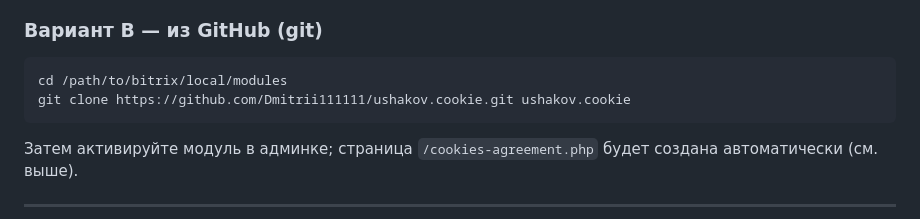
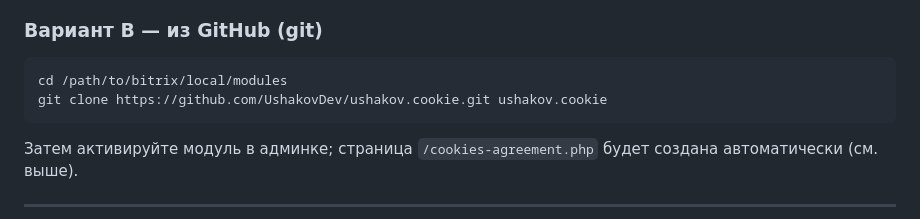
Before and after one commit to Dmitrii111111/ushakov.cookie, a Markdown page: README.md, the part around the change printed below. Rendered like a GitHub page.

Commit message:
Обновлен GitHub username с Dmitrii111111 на UshakovDev

````diff
--- a/README.md
+++ b/README.md
@@ -71,7 +71,7 @@
 ### Вариант B — из GitHub (git)
 ```bash
 cd /path/to/bitrix/local/modules
-git clone https://github.com/Dmitrii111111/ushakov.cookie.git ushakov.cookie
+git clone https://github.com/UshakovDev/ushakov.cookie.git ushakov.cookie
 ```
 
 Затем активируйте модуль в админке; страница `/cookies-agreement.php` будет создана автоматически (см. выше).
````
Also changed, not shown: other parts of README.md (+1 -1 lines).
